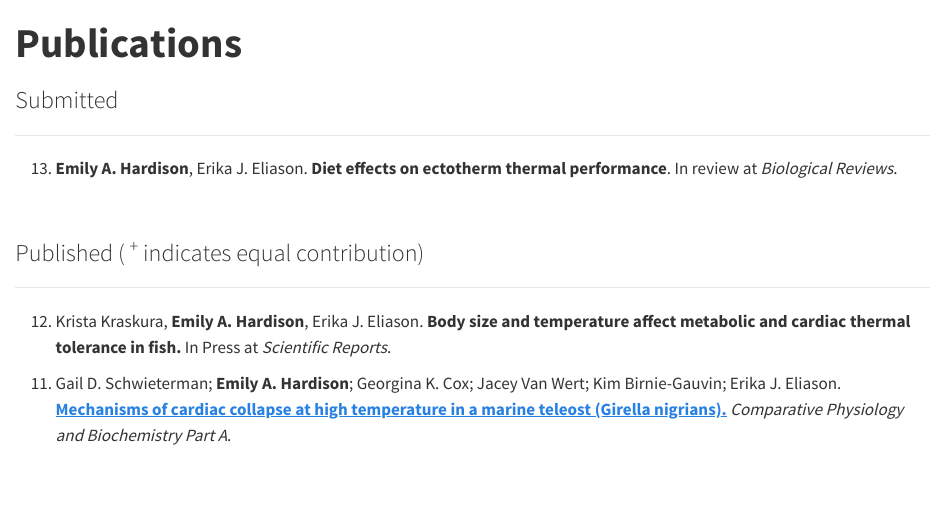
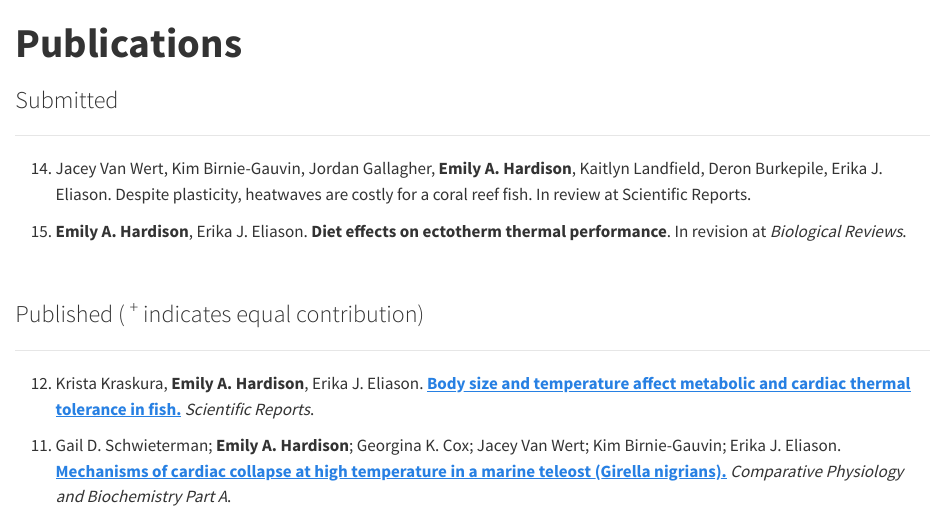
Before and after one commit to emilyhardison/emilyhardison.github.io, a Quarto document (publications.qmd): the page in a window 1100 px wide, from its top. Rendered offline with R 4.5, knitr and Pandoc in place of Quarto, with nearby package versions.

Commit message:
update pubs

```diff
--- a/publications.qmd
+++ b/publications.qmd
@@ -36,7 +36,9 @@ format:
 
 <!-- -->
 
-13. **Emily A. Hardison**, Erika J. Eliason. **Diet effects on ectotherm thermal performance**. In review at *Biological Reviews*.
+14. Jacey Van Wert, Kim Birnie-Gauvin, Jordan Gallagher, **Emily A. Hardison**, Kaitlyn Landfield, Deron Burkepile, Erika J. Eliason. Despite plasticity, heatwaves are costly for a coral reef fish. In review at Scientific Reports.
+
+13. **Emily A. Hardison**, Erika J. Eliason. **Diet effects on ectotherm thermal performance**. In revision at *Biological Reviews*.
 
 <br>
 
@@ -44,7 +46,7 @@ format:
 
 ------------------------------------------------------------------------
 
-12. Krista Kraskura, **Emily A. Hardison**, Erika J. Eliason. **Body size and temperature affect metabolic and cardiac thermal tolerance in fish.** In Press at *Scientific Reports*.
+12. Krista Kraskura, **Emily A. Hardison**, Erika J. Eliason. [[**Body size and temperature affect metabolic and cardiac thermal tolerance in fish.**]{.underline}](https://doi.org/10.1038/s41598-023-44574-w) *Scientific Reports*.
 
 <!-- -->
 
```
Also changed, not shown: docs/search.json, 2 other files.
